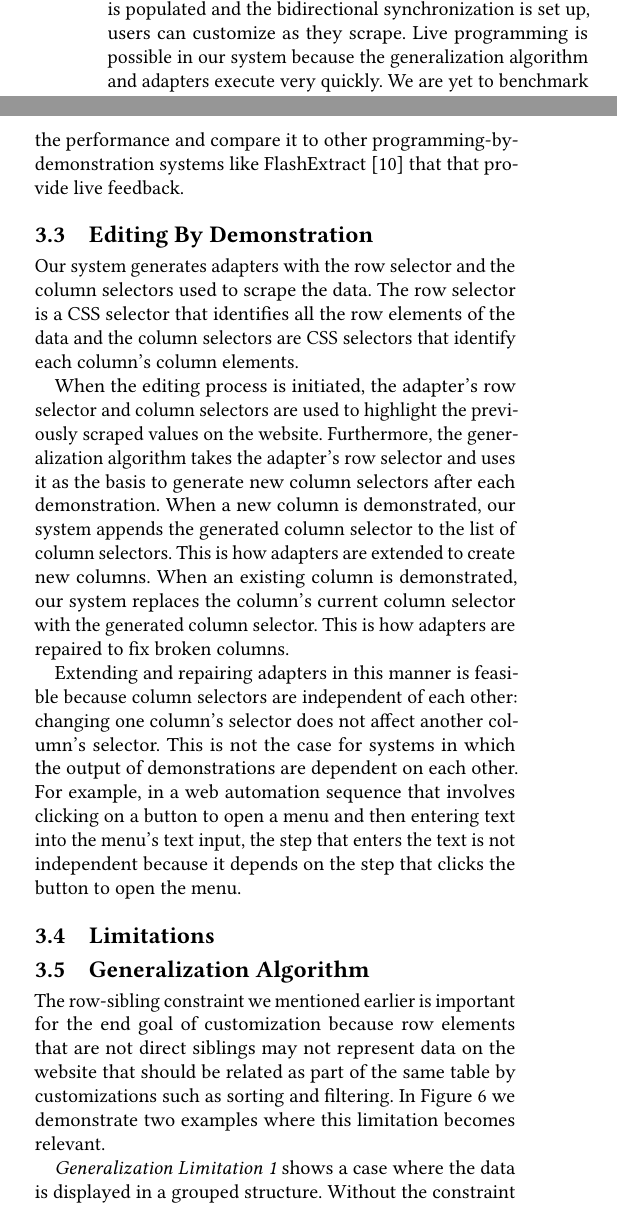
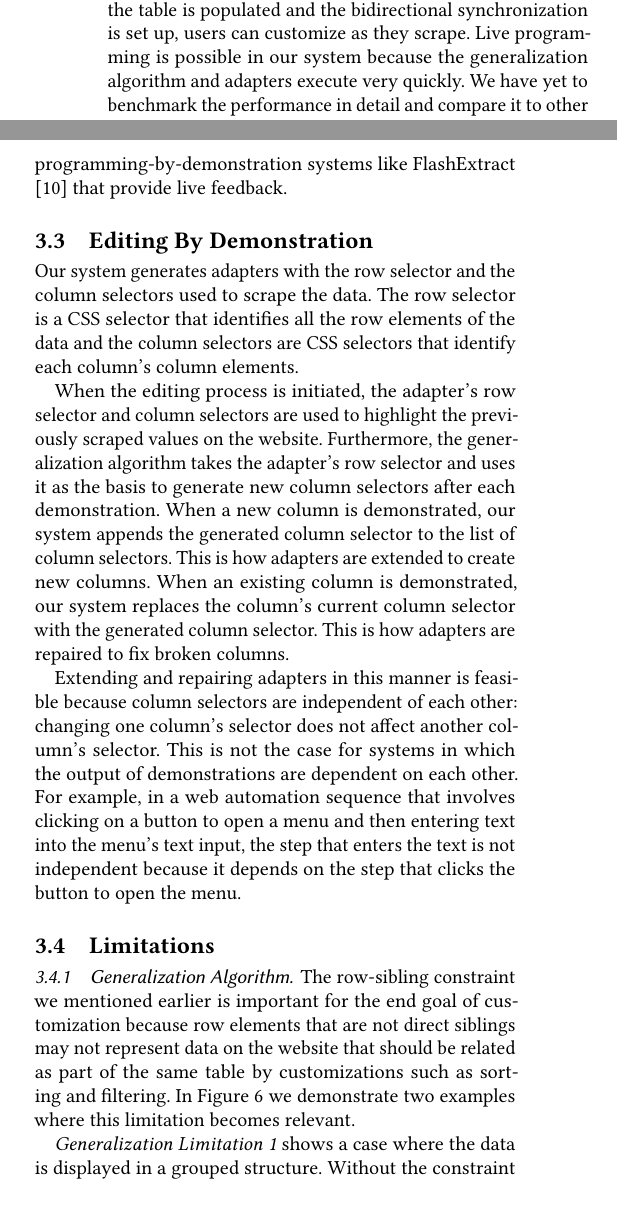
Before and after one commit to Kapaya/px21, a LaTeX paper (paper.tex): two parts of the columns of page 7 of 12, joined at a grey line, cut so that both start at the same text. Compiled offline with pdfLaTeX.

Commit message:
fix a couple typos

```diff
--- a/paper.tex
+++ b/paper.tex
@@ -483,10 +483,10 @@ enables the system to populate the table view and set up the
 bidirectional synchronization. Because the table is populated and the
 bidirectional synchronization is set up, users can customize as they
 scrape. Live programming is possible in our system because the
-generalization algorithm and adapters execute very quickly. We are yet
-to benchmark the performance and compare it to other
+generalization algorithm and adapters execute very quickly. We have yet
+to benchmark the performance in detail and compare it to other
 programming-by-demonstration systems like FlashExtract \citep{le2014}
-that that provide live feedback.
+that provide live feedback.
 
 \hypertarget{editing-by-demonstration}{%
 \subsection{Editing By Demonstration}\label{editing-by-demonstration}}
@@ -520,7 +520,8 @@ depends on the step that clicks the button to open the menu.
 \subsection{Limitations}\label{limitations}}
 
 \hypertarget{generalization-algorithm}{%
-\subsection{Generalization Algorithm}\label{generalization-algorithm}}
+\subsubsection{Generalization
+Algorithm}\label{generalization-algorithm}}
 
 The row-sibling constraint we mentioned earlier is important for the end
 goal of customization because row elements that are not direct siblings
```
Also changed, not shown: paper.md (+2 -2 lines), index.pdf, paper.tex (6 more changed lines), 6 other files.
